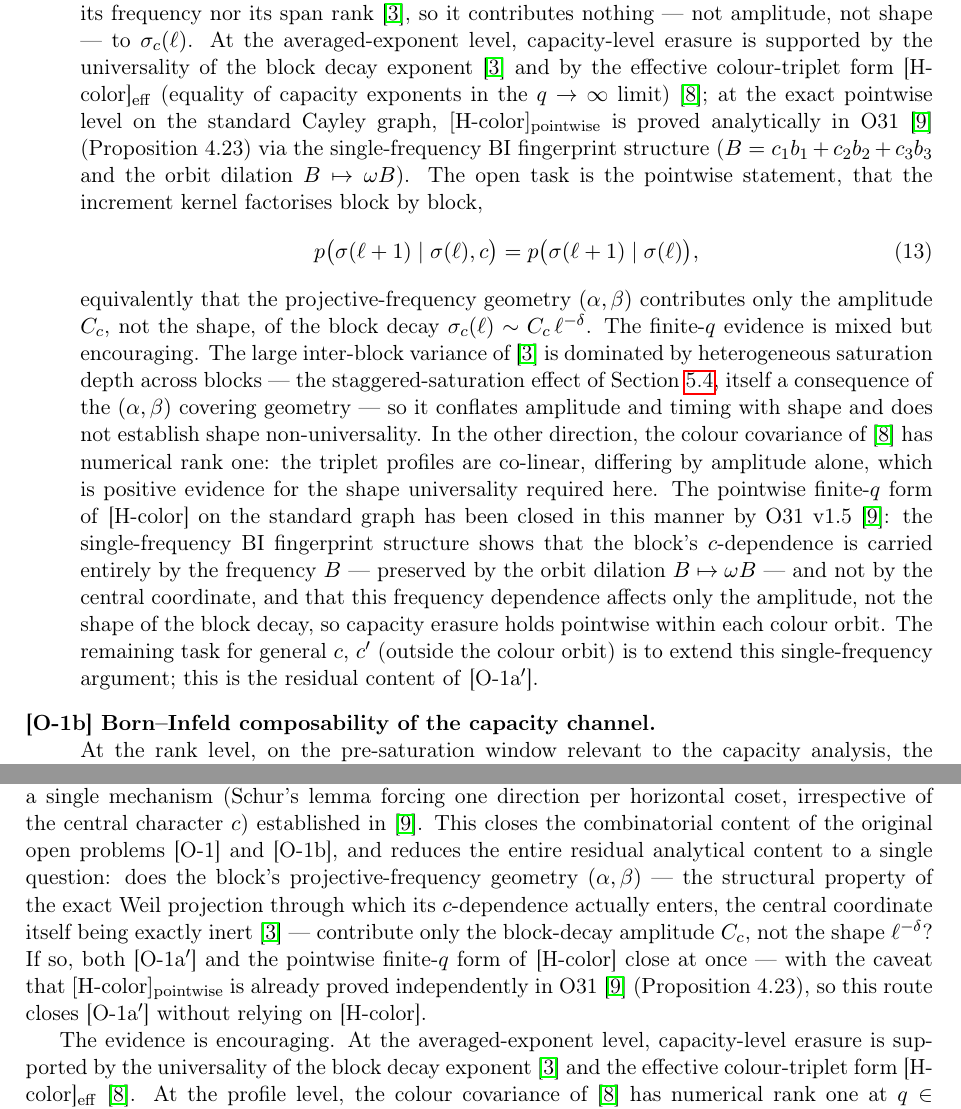
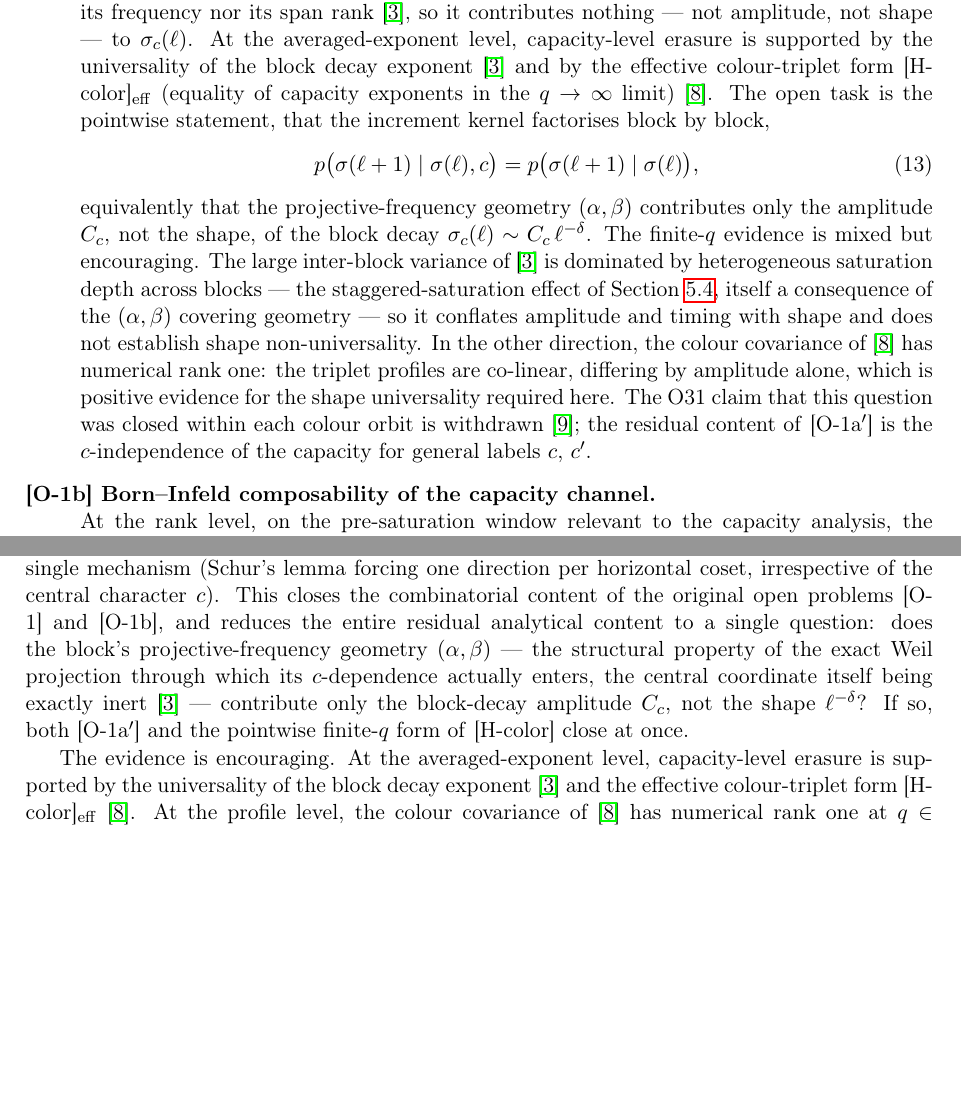
Before and after one commit to Cosmochrony/fibre-erasure, a LaTeX paper (tex/FibreErasure.tex): two parts of pages 15 and 16 of 18, joined at a grey line, cut so that both start at the same text, the shorter picture padded with empty space. Compiled offline with pdfLaTeX.

Commit message:
Withdraw O31-proved attributions (O31 cascade)
Origin: O31 version 2.0 withdrawal notice; correction lot O32 2.0 / O31 debt.
Removes every statement that [H-color] (pointwise or rank level) is proved in
O31, the O31 attribution of the rank mechanism, and the claim that O31 closed
the capacity question within each colour orbit. The spectral-route sentence
now records that no corpus result controls the capacity through Weil-block
spectra. Citations of O31 as the source of the colour-triplet hypothesis are
left to the O32-driven commit.

```diff
--- a/tex/FibreErasure.tex
+++ b/tex/FibreErasure.tex
@@ -1016,10 +1012,7 @@ $\sigma_c(\ell)$.
 At the averaged-exponent level, capacity-level erasure is supported by the universality of the
 block decay exponent~\cite{Beau2026a16} and by the effective colour-triplet
 form~\textup{[H-color]}$_{\mathrm{eff}}$ (equality of capacity exponents in the $q \to \infty$
-limit)~\cite{Beau2026a36}; at the exact pointwise level on the standard Cayley graph,
-$[\mathrm{H\text{-}color}]_{\mathrm{pointwise}}$ is proved analytically in
-O31~\cite{Beau2026a35} (Proposition~4.23) via the single-frequency BI fingerprint structure
-($B = c_1 b_1 + c_2 b_2 + c_3 b_3$ and the orbit dilation $B \mapsto \omega B$).
+limit)~\cite{Beau2026a36}.
 The open task is the pointwise statement, that the increment kernel factorises block by block,
 \begin{equation}
   \label{eq:bi-kernel}
@@ -1035,14 +1028,9 @@ timing with shape and does not establish shape non-universality.
 In the other direction, the colour covariance of~\cite{Beau2026a36} has numerical rank one:
 the triplet profiles are co-linear, differing by amplitude alone,
 which is positive evidence for the shape universality required here.
-The pointwise finite-$q$ form of~\textup{[H-color]} on the standard graph has been closed
-in this manner by~O31~v1.5~\cite{Beau2026a35}: the single-frequency BI fingerprint structure
-shows that the block's $c$-dependence is carried entirely by the frequency $B$ — preserved by
-the orbit dilation $B \mapsto \omega B$ — and not by the central coordinate, and that this
-frequency dependence affects only the amplitude, not the shape of the block decay, so capacity
-erasure holds pointwise within each colour orbit.
-The remaining task for general~$c$, $c'$ (outside the colour orbit) is to extend this
-single-frequency argument; this is the residual content of~\textup{[O-1a$'$]}.
+The O31 claim that this question was closed within each colour orbit is
+withdrawn~\cite{Beau2026a35}; the residual content of~\textup{[O-1a$'$]} is the
+$c$-independence of the capacity for general labels $c$, $c'$.
 
 \item[\textup{[O-1b]} Born--Infeld composability of the capacity channel.]
 At the rank level, on the pre-saturation window relevant to the capacity analysis,
@@ -1103,8 +1091,7 @@ light cone on the temporal axis~$n$, orthogonal to the present paper.
   Corollary~\ref{cor:rank-sg} shows that the rank channel composes trivially on the
   pre-saturation window and that~\textup{[H-sg]} is not even needed at that level.
   Both results follow from a single mechanism (Schur's lemma forcing one direction
-  per horizontal coset, irrespective of the central character~$c$) established
-  in~\cite{Beau2026a35}.
+  per horizontal coset, irrespective of the central character~$c$).
   This closes the combinatorial content of the original open problems~\textup{[O-1]}
   and~\textup{[O-1b]}, and reduces the entire residual analytical content to a single
   question: does the block's projective-frequency geometry $(\alpha,\beta)$ --- the structural
@@ -1112,9 +1099,7 @@ light cone on the temporal axis~$n$, orthogonal to the present paper.
   central coordinate itself being exactly inert~\cite{Beau2026a16} --- contribute only the
   block-decay amplitude~$C_c$, not the shape~$\ell^{-\delta}$?
   If so, both~\textup{[O-1a$'$]} and the pointwise finite-$q$ form of~\textup{[H-color]}
-  close at once --- with the caveat that $[\mathrm{H\text{-}color}]_{\mathrm{pointwise}}$
-  is already proved independently in O31~\cite{Beau2026a35} (Proposition~4.23),
-  so this route closes~\textup{[O-1a$'$]} without relying on~\textup{[H-color]}.
+  close at once.
 
   The evidence is encouraging.
   At the averaged-exponent level, capacity-level erasure is supported by the universality
```
Also changed, not shown: tex/FibreErasure.tex (22 more changed lines).
